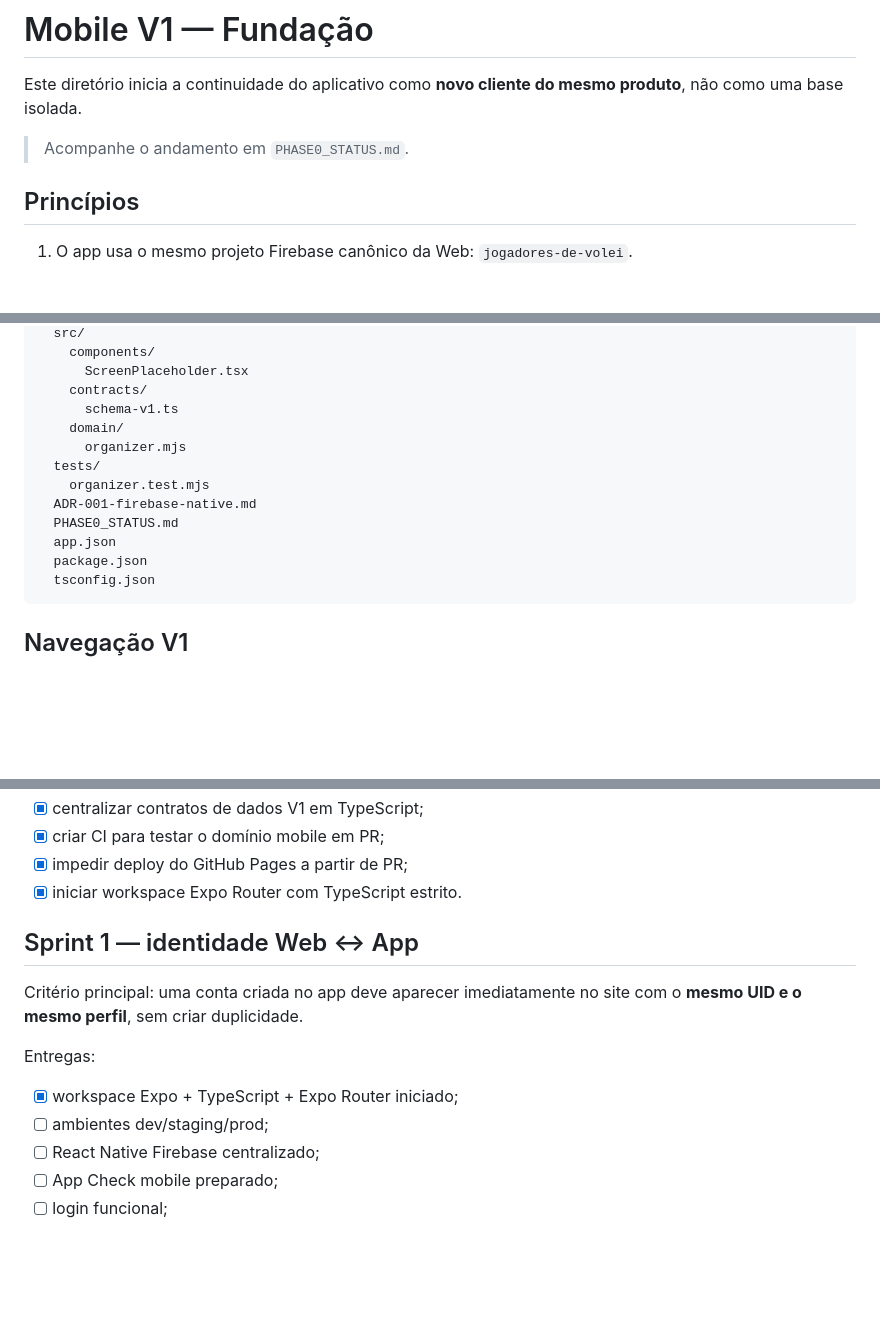
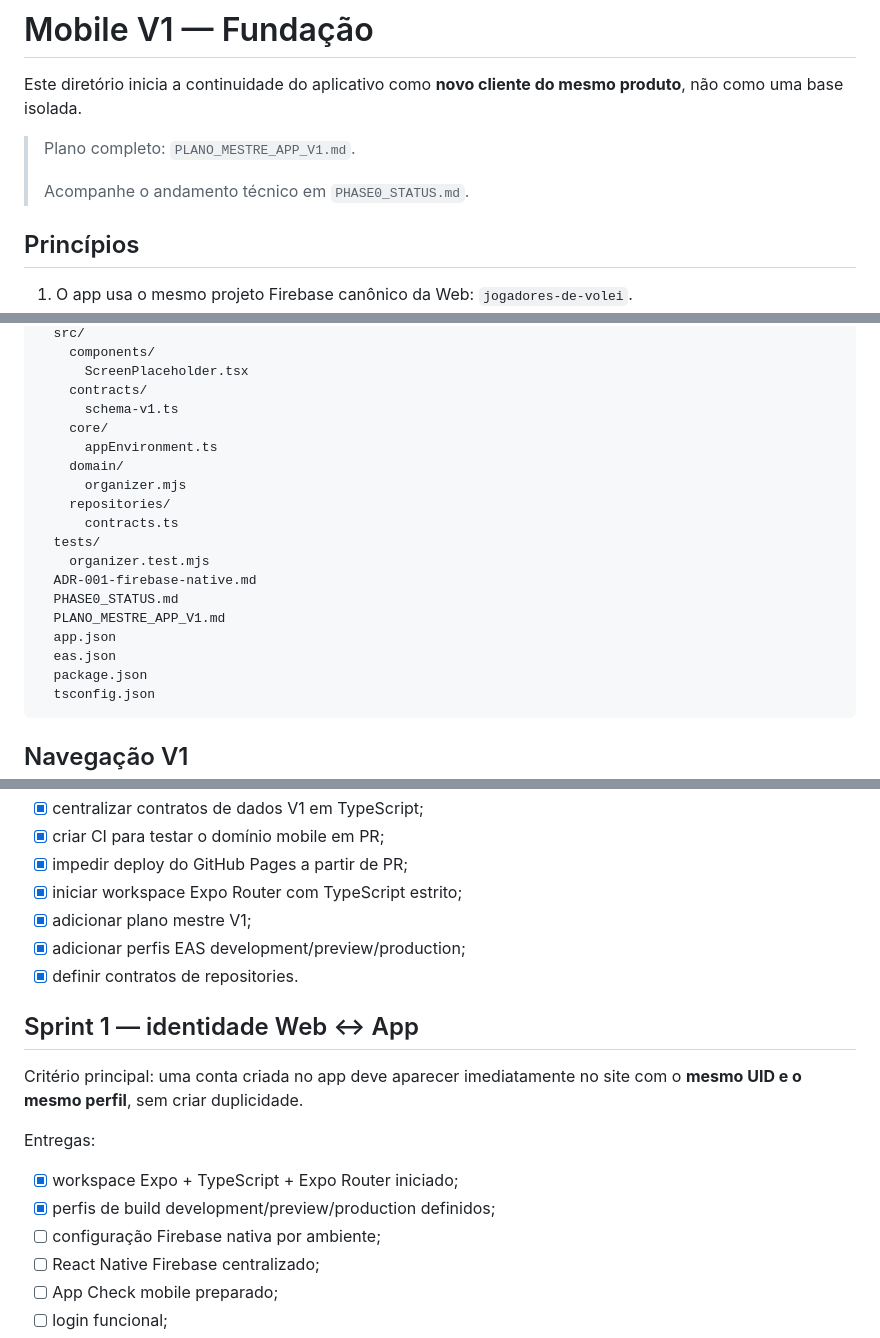
Before and after one commit to swagtop411-max/cadastro-jogadores-volei, a Markdown page: mobile/README.md, 3 parts joined by grey strips. Rendered like a GitHub page; blank space fills up the shorter version.

Commit message:
docs(mobile): ligar README ao plano mestre

````diff
--- a/mobile/README.md
+++ b/mobile/README.md
@@ -2,7 +2,9 @@
 
 Este diretório inicia a continuidade do aplicativo como **novo cliente do mesmo produto**, não como uma base isolada.
 
-> Acompanhe o andamento em `PHASE0_STATUS.md`.
+> Plano completo: `PLANO_MESTRE_APP_V1.md`.
+>
+> Acompanhe o andamento técnico em `PHASE0_STATUS.md`.
 
 ## Princípios
 
@@ -56,13 +58,19 @@ mobile/
       ScreenPlaceholder.tsx
     contracts/
       schema-v1.ts
+    core/
+      appEnvironment.ts
     domain/
       organizer.mjs
+    repositories/
+      contracts.ts
   tests/
     organizer.test.mjs
   ADR-001-firebase-native.md
   PHASE0_STATUS.md
+  PLANO_MESTRE_APP_V1.md
   app.json
+  eas.json
   package.json
   tsconfig.json
 ```
@@ -107,7 +115,10 @@ Rotas secundárias futuras:
 - [x] centralizar contratos de dados V1 em TypeScript;
 - [x] criar CI para testar o domínio mobile em PR;
 - [x] impedir deploy do GitHub Pages a partir de PR;
-- [x] iniciar workspace Expo Router com TypeScript estrito.
+- [x] iniciar workspace Expo Router com TypeScript estrito;
+- [x] adicionar plano mestre V1;
+- [x] adicionar perfis EAS development/preview/production;
+- [x] definir contratos de repositories.
 
 ## Sprint 1 — identidade Web ↔ App
 
@@ -116,7 +127,8 @@ Critério principal: uma conta criada no app deve aparecer imediatamente no site
 Entregas:
 
 - [x] workspace Expo + TypeScript + Expo Router iniciado;
-- [ ] ambientes dev/staging/prod;
+- [x] perfis de build development/preview/production definidos;
+- [ ] configuração Firebase nativa por ambiente;
 - [ ] React Native Firebase centralizado;
 - [ ] App Check mobile preparado;
 - [ ] login funcional;
````
